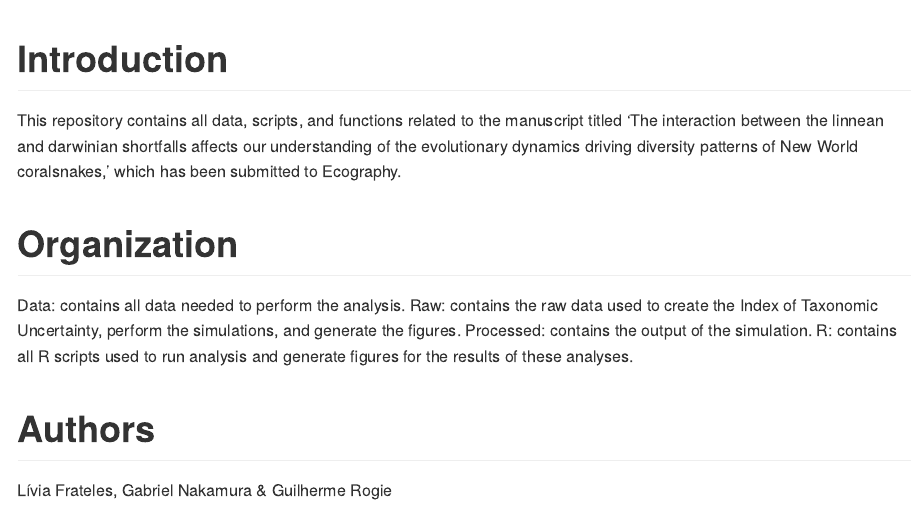
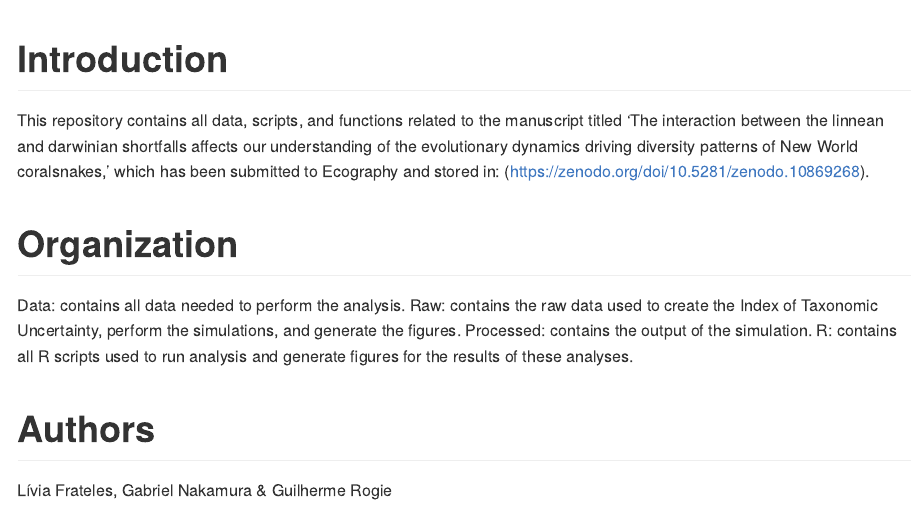
Before and after one commit to Guilherme-Rogie/Linnean-and-Darwinian-Shortfalls, an R Markdown document (README.Rmd): the page in a window 1100 px wide, from its top. The pictures show the output file README.md that the author committed with the source, drawn offline in the style of GitHub.

Commit message:
updating Link zenodo

```diff
--- a/README.Rmd
+++ b/README.Rmd
@@ -3,7 +3,9 @@ output: github_document
 ---
 # Introduction
 
-This repository contains all data, scripts, and functions related to the manuscript titled 'The interaction between the linnean and darwinian shortfalls affects our understanding of the evolutionary dynamics driving diversity patterns of New World coralsnakes,' which has been submitted to Ecography.
+This repository contains all data, scripts, and functions related to the manuscript titled 'The interaction between the linnean and darwinian shortfalls affects our understanding of the evolutionary dynamics driving diversity patterns of New World coralsnakes,' which has been submitted to Ecography and stored in: (https://zenodo.org/doi/10.5281/zenodo.10869268).
+
+
 
 # Organization
 
```
Also changed, not shown: README.md.
